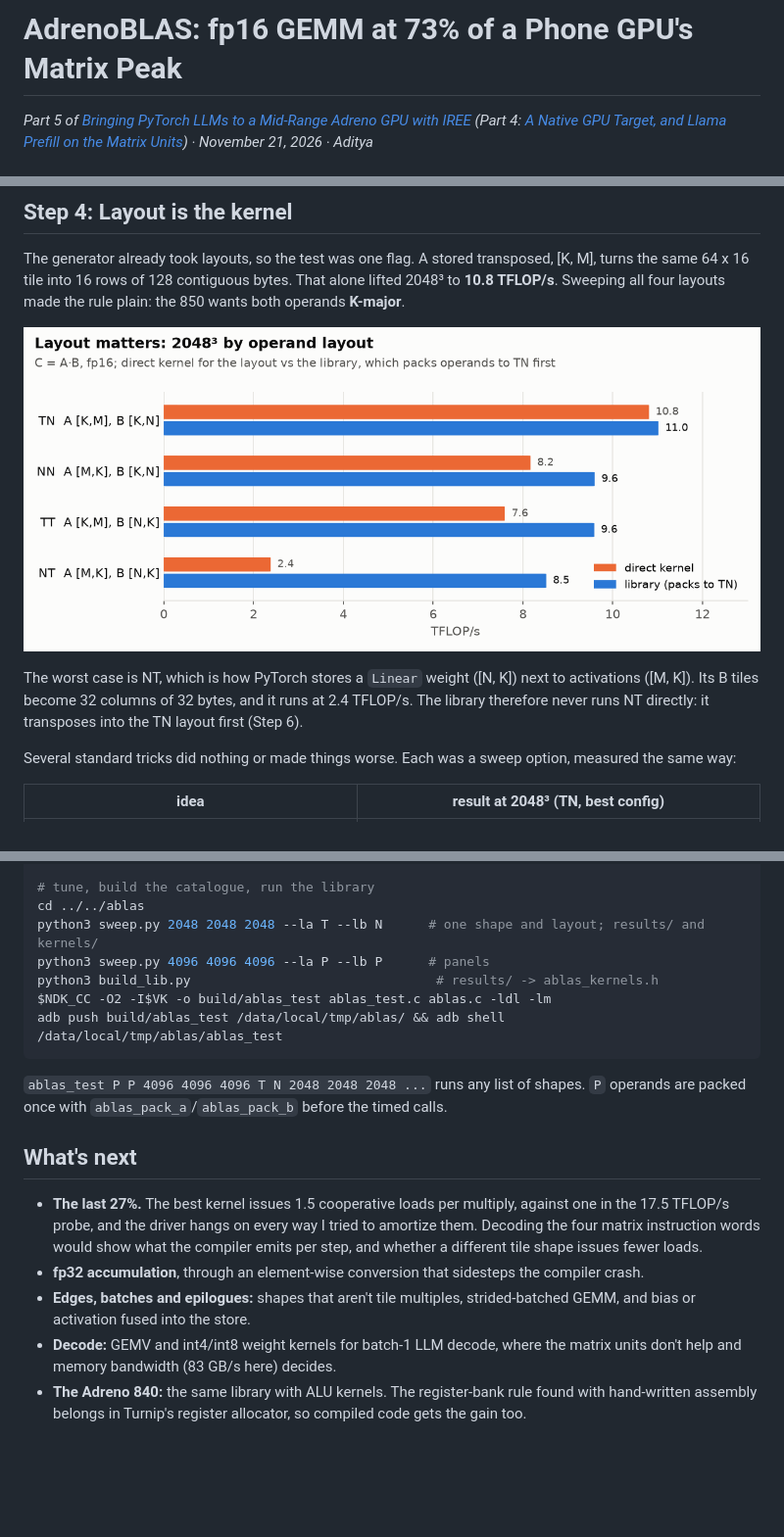
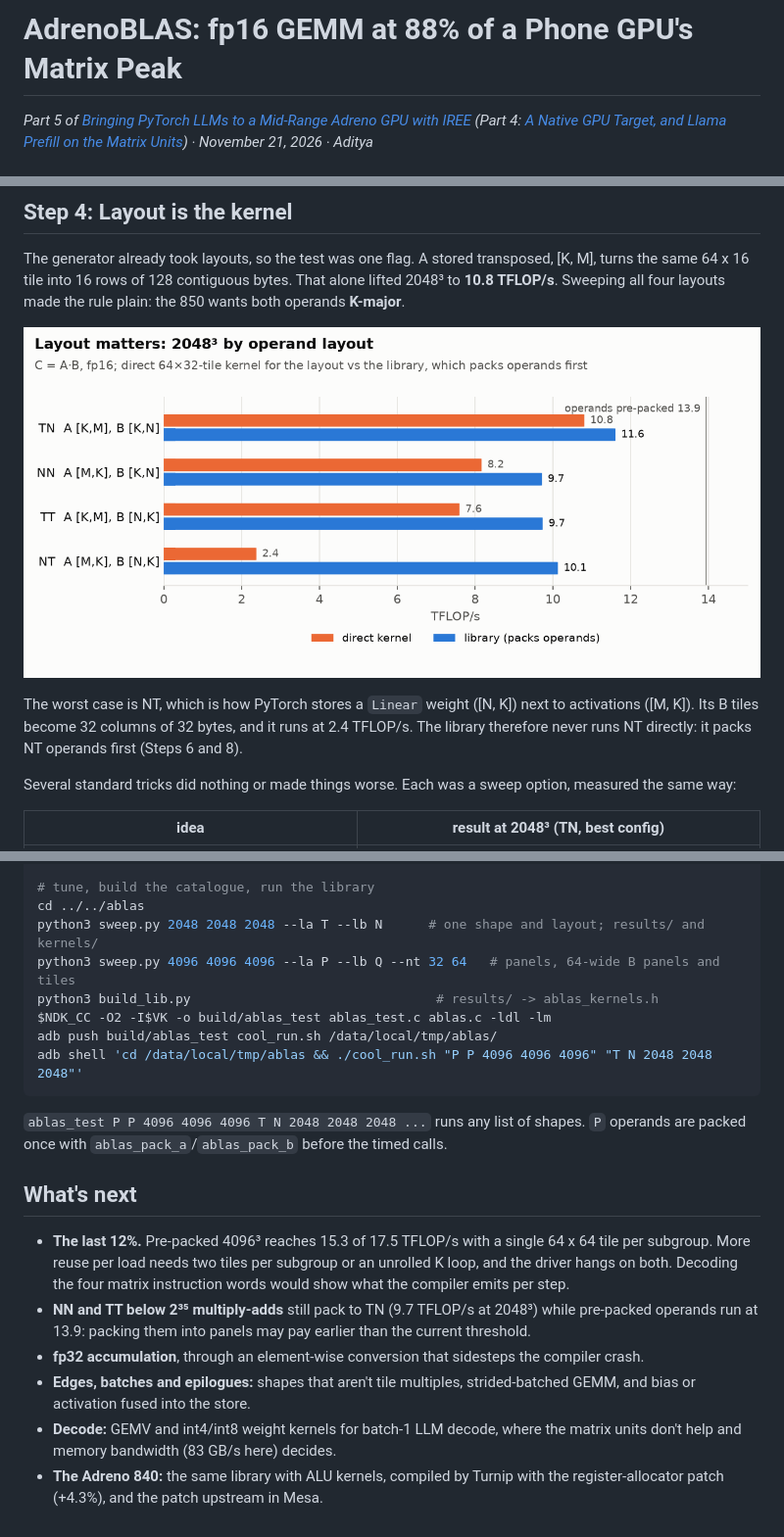
Before and after one commit to adityaGoCT/mojo-adreno, a Markdown page: BLOG-ABLAS.md, 3 parts joined by grey strips. Shown at 98% size. Rendered like a GitHub page; pictures changed too: docs/img/ablas-layouts.png; blank space fills up the shorter version.

````diff
--- a/BLOG-ABLAS.md
+++ b/BLOG-ABLAS.md
@@ -1,4 +1,4 @@
-# AdrenoBLAS: fp16 GEMM at 73% of a Phone GPU's Matrix Peak
+# AdrenoBLAS: fp16 GEMM at 88% of a Phone GPU's Matrix Peak
 
 *Part 5 of [Bringing PyTorch LLMs to a Mid-Range Adreno GPU with IREE](https://github.com/adityaGoCT/iree-adreno-genai-tuner/blob/main/BLOG.md) (Part 4: [A Native GPU Target, and Llama Prefill on the Matrix Units](BLOG-COOPMAT.md)) · November 21, 2026 · Aditya*
 
@@ -172,7 +172,7 @@ The generator already took layouts, so the test was one flag. A stored transpose
 
 ![Layout matters: 2048³ by operand layout](docs/img/ablas-layouts.png)
 
-The worst case is NT, which is how PyTorch stores a `Linear` weight ([N, K]) next to activations ([M, K]). Its B tiles become 32 columns of 32 bytes, and it runs at 2.4 TFLOP/s. The library therefore never runs NT directly: it transposes into the TN layout first (Step 6).
+The worst case is NT, which is how PyTorch stores a `Linear` weight ([N, K]) next to activations ([M, K]). Its B tiles become 32 columns of 32 bytes, and it runs at 2.4 TFLOP/s. The library therefore never runs NT directly: it packs NT operands first (Steps 6 and 8).
 
 Several standard tricks did nothing or made things worse. Each was a sweep option, measured the same way:
 
@@ -340,18 +360,20 @@ python3 gen_coopmat_load.py && ./run_list.sh manifest_cml.txt spv_cml/variants.t
 # tune, build the catalogue, run the library
 cd ../../ablas
 python3 sweep.py 2048 2048 2048 --la T --lb N      # one shape and layout; results/ and kernels/
-python3 sweep.py 4096 4096 4096 --la P --lb P      # panels
+python3 sweep.py 4096 4096 4096 --la P --lb Q --nt 32 64   # panels, 64-wide B panels and tiles
 python3 build_lib.py                                # results/ -> ablas_kernels.h
 $NDK_CC -O2 -I$VK -o build/ablas_test ablas_test.c ablas.c -ldl -lm
-adb push build/ablas_test /data/local/tmp/ablas/ && adb shell /data/local/tmp/ablas/ablas_test
+adb push build/ablas_test cool_run.sh /data/local/tmp/ablas/
+adb shell 'cd /data/local/tmp/ablas && ./cool_run.sh "P P 4096 4096 4096" "T N 2048 2048 2048"'
 ```
 
 `ablas_test P P 4096 4096 4096 T N 2048 2048 2048 ...` runs any list of shapes. `P` operands are packed once with `ablas_pack_a`/`ablas_pack_b` before the timed calls.
 
 ## What's next
 
-- **The last 27%.** The best kernel issues 1.5 cooperative loads per multiply, against one in the 17.5 TFLOP/s probe, and the driver hangs on every way I tried to amortize them. Decoding the four matrix instruction words would show what the compiler emits per step, and whether a different tile shape issues fewer loads.
+- **The last 12%.** Pre-packed 4096³ reaches 15.3 of 17.5 TFLOP/s with a single 64 x 64 tile per subgroup. More reuse per load needs two tiles per subgroup or an unrolled K loop, and the driver hangs on both. Decoding the four matrix instruction words would show what the compiler emits per step.
+- **NN and TT below 2³⁵ multiply-adds** still pack to TN (9.7 TFLOP/s at 2048³) while pre-packed operands run at 13.9: packing them into panels may pay earlier than the current threshold.
 - **fp32 accumulation**, through an element-wise conversion that sidesteps the compiler crash.
 - **Edges, batches and epilogues:** shapes that aren't tile multiples, strided-batched GEMM, and bias or activation fused into the store.
 - **Decode:** GEMV and int4/int8 weight kernels for batch-1 LLM decode, where the matrix units don't help and memory bandwidth (83 GB/s here) decides.
-- **The Adreno 840:** the same library with ALU kernels. The register-bank rule found with hand-written assembly belongs in Turnip's register allocator, so compiled code gets the gain too.
+- **The Adreno 840:** the same library with ALU kernels, compiled by Turnip with the register-allocator patch (+4.3%), and the patch upstream in Mesa.
````
Also changed, not shown: other parts of BLOG-ABLAS.md (+40 -20 lines), README.md (+2 -2 lines), docs/img/ablas-progress.png, 2 other files.
